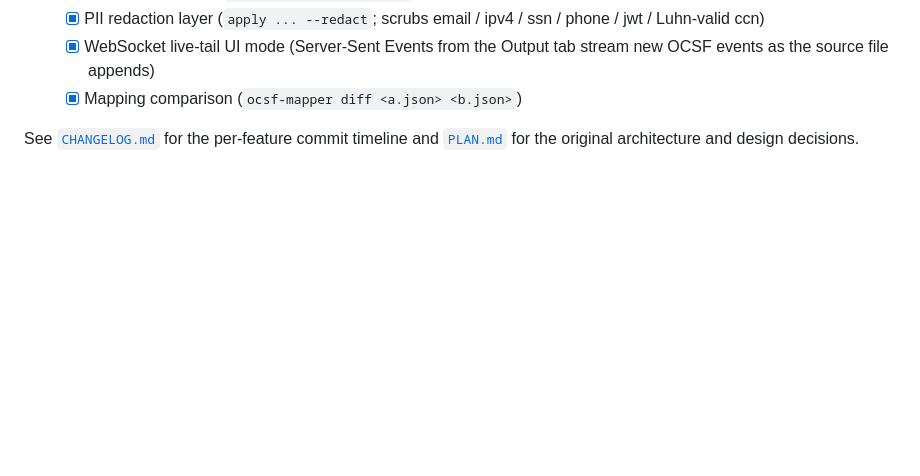
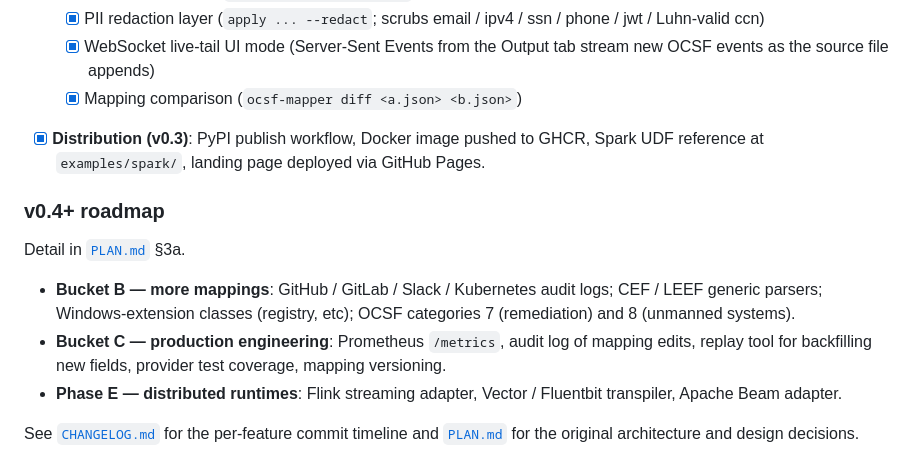
Before and after one commit to SauNu84/ocsf-parse, a Markdown page: README.md, the part around the change. Rendered like a GitHub page; blank space fills up the shorter version.

```diff
--- a/README.md
+++ b/README.md
@@ -278,6 +278,23 @@ tests/                   pytest suite (~225 tests, 90% coverage)
   - [x] WebSocket live-tail UI mode (Server-Sent Events from the Output
         tab stream new OCSF events as the source file appends)
   - [x] Mapping comparison (`ocsf-mapper diff <a.json> <b.json>`)
+- [x] **Distribution (v0.3)**: PyPI publish workflow, Docker image
+      pushed to GHCR, Spark UDF reference at `examples/spark/`,
+      landing page deployed via GitHub Pages.
+
+### v0.4+ roadmap
+
+Detail in [`PLAN.md`](./PLAN.md) §3a.
+
+- **Bucket B — more mappings**: GitHub / GitLab / Slack / Kubernetes
+  audit logs; CEF / LEEF generic parsers; Windows-extension classes
+  (registry, etc); OCSF categories 7 (remediation) and 8 (unmanned
+  systems).
+- **Bucket C — production engineering**: Prometheus `/metrics`, audit
+  log of mapping edits, replay tool for backfilling new fields,
+  provider test coverage, mapping versioning.
+- **Phase E — distributed runtimes**: Flink streaming adapter, Vector
+  / Fluentbit transpiler, Apache Beam adapter.
 
 See [`CHANGELOG.md`](./CHANGELOG.md) for the per-feature commit timeline
 and [`PLAN.md`](./PLAN.md) for the original architecture and design
```
Also changed, not shown: PLAN.md (+82 -0 lines).
